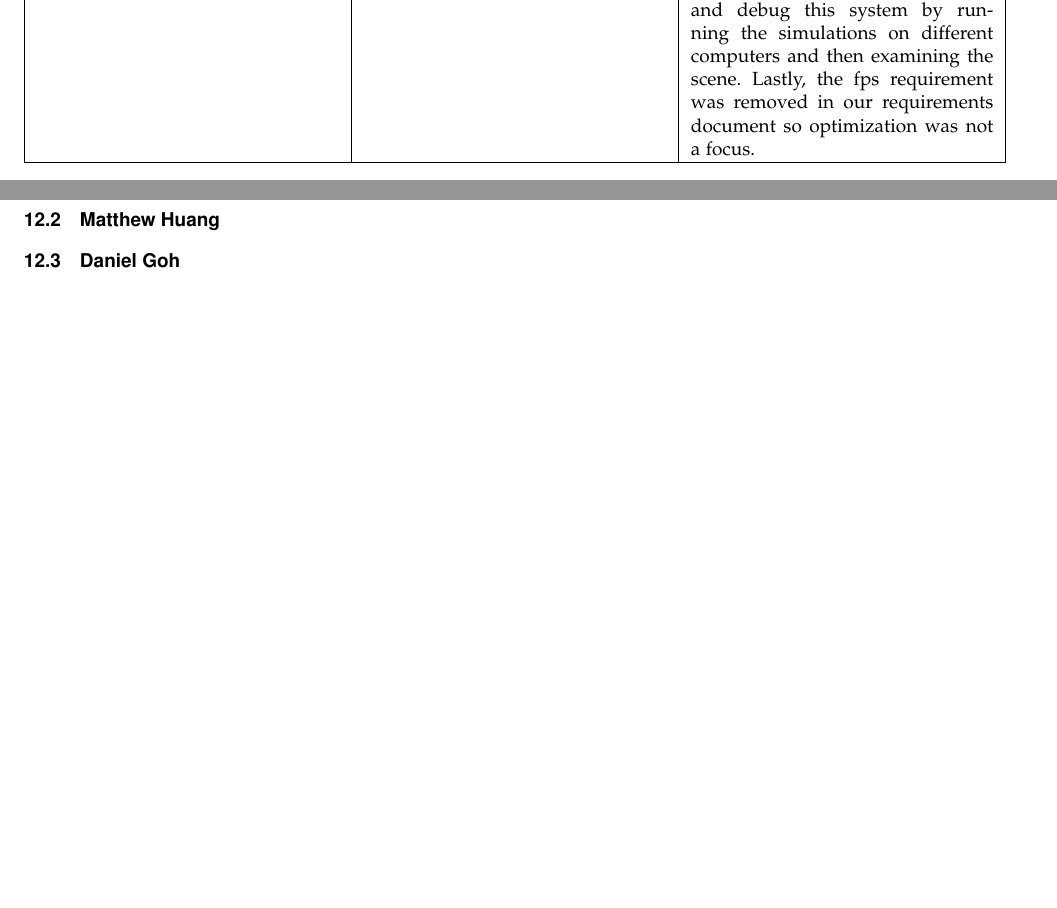
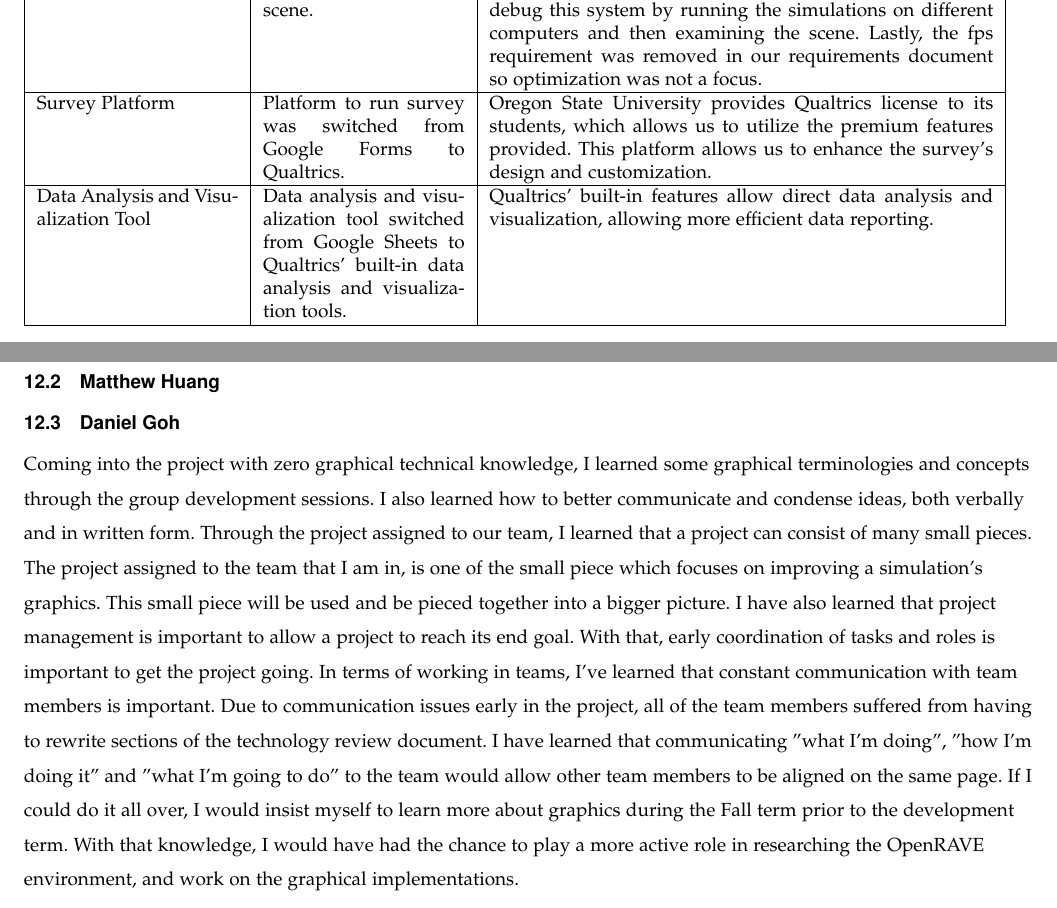
Before and after one commit to danielgwj/capstone12, a LaTeX paper (FinalReport/finalreport.tex): two parts of pages 77 and 110 of 110 before the commit and two parts of pages 77 and 111 of 112 after it, joined at a grey line, cut so that both start at the same text, the shorter picture padded with empty space. Compiled offline with pdfLaTeX; a missing font is replaced by an installed copy or a similar font; a LaTeX package or settings file that is missing is left out.

Commit message:
Add intro, Daniel's tech review update, Daniel's design doc update, final poster, and Daniel's lesson learned

```diff
--- a/FinalReport/finalreport.tex
+++ b/FinalReport/finalreport.tex
@@ -74,6 +74,7 @@
 \usepackage{amsmath}
 \usepackage{lipsum}
 \usepackage{setspace}
+\usepackage{pdfpages}
 
 \usepackage{geometry}
 \geometry{margin=0.75in}
@@ -287,7 +298,7 @@ Additionally, CodeXL only works on Windows (our system runs on Ubuntu 16.04) and
 \begin{center}
 \begin{table}[H]
 \caption{Table showing the technology that is changed (Technology), what happened to it (Change Details), and comments for the change(Comments).}
-\begin{tabular}{ | p{0.3\linewidth} | p{0.3\linewidth} | p{0.3\linewidth} | }
+\begin{tabular}{ | p{0.2\linewidth} | p{0.2\linewidth} | p{0.5\linewidth} | }
 \hline
 \textbf{Technology}  & \textbf{Change Details}  & \textbf{Comments} \\ \hline
 
@@ -299,3 +310,4 @@ Now uses GL\_LINES method instead of the silhouette edge algorithm. &
 The silhouette edge algorithm required direct control over some OpenGL tools (like the view port and the depth buffer) that we did not have access to.
 The GL\_LINES method was chosen because it has consistent silhouette widths throughout objects (cel shaded silhouettes did not). \\ \hline
 Debugger  &
+Went from CodeXL to testing using multiple machines to render the scene. &
@@ -303,6 +314,14 @@ Went from CodeXL to testing using multiple machines to render the scene &
 Firstly, as stated in the design doc. table, CodeXL only works on Windows while our system runs on Ubuntu 16.04 so we can not even use it.
 Secondly, it's easier to test and debug this system by running the simulations on different computers and then examining the scene.
 Lastly, the fps requirement was removed in our requirements document so optimization was not a focus. \\ \hline
+Survey Platform  &
+Platform to run survey was switched from Google Forms to Qualtrics. &
+Oregon State University provides Qualtrics license to its students, which allows us to utilize the premium features provided.
+This platform allows us to enhance the survey's design and customization. \\ \hline
+Data Analysis and Visualization Tool &
+Data analysis and visualization tool switched from Google Sheets to Qualtrics' built-in data analysis and visualization tools. &
+Qualtrics' built-in features allow direct data analysis and visualization, allowing more efficient data reporting. \\ \hline
+
 
 \end{tabular}
 \newline
@@ -389,4 +416,16 @@ Ubuntu 16.04 is required to install OpenRAVE with this method.
 
 
 \subsection{Daniel Goh}
+Coming into the project with zero graphical technical knowledge, I learned some graphical terminologies and concepts through the group development sessions.
+I also learned how to better communicate and condense ideas, both verbally and in written form.
+Through the project assigned to our team, I learned that a project can consist of many small pieces.
+The project assigned to the team that I am in, is one of the small piece which focuses on improving a simulation's graphics.
+This small piece will be used and be pieced together into a bigger picture.
+I have also learned that project management is important to allow a project to reach its end goal.
+With that, early coordination of tasks and roles is important to get the project going.
+In terms of working in teams, I've learned that constant communication with team members is important.
+Due to communication issues early in the project, all of the team members suffered from having to rewrite sections of the technology review document.
+I have learned that communicating "what I'm doing", "how I'm doing it" and "what I'm going to do" to the team would allow other team members to be aligned on the same page.
+If I could do it all over, I would insist myself to learn more about graphics during the Fall term prior to the development term.
+With that knowledge, I would have had the chance to play a more active role in researching the OpenRAVE environment, and work on the graphical implementations.
 
```
Also changed, not shown: FinalReport/finalreport.tex (39 more changed lines), 1 other file.
